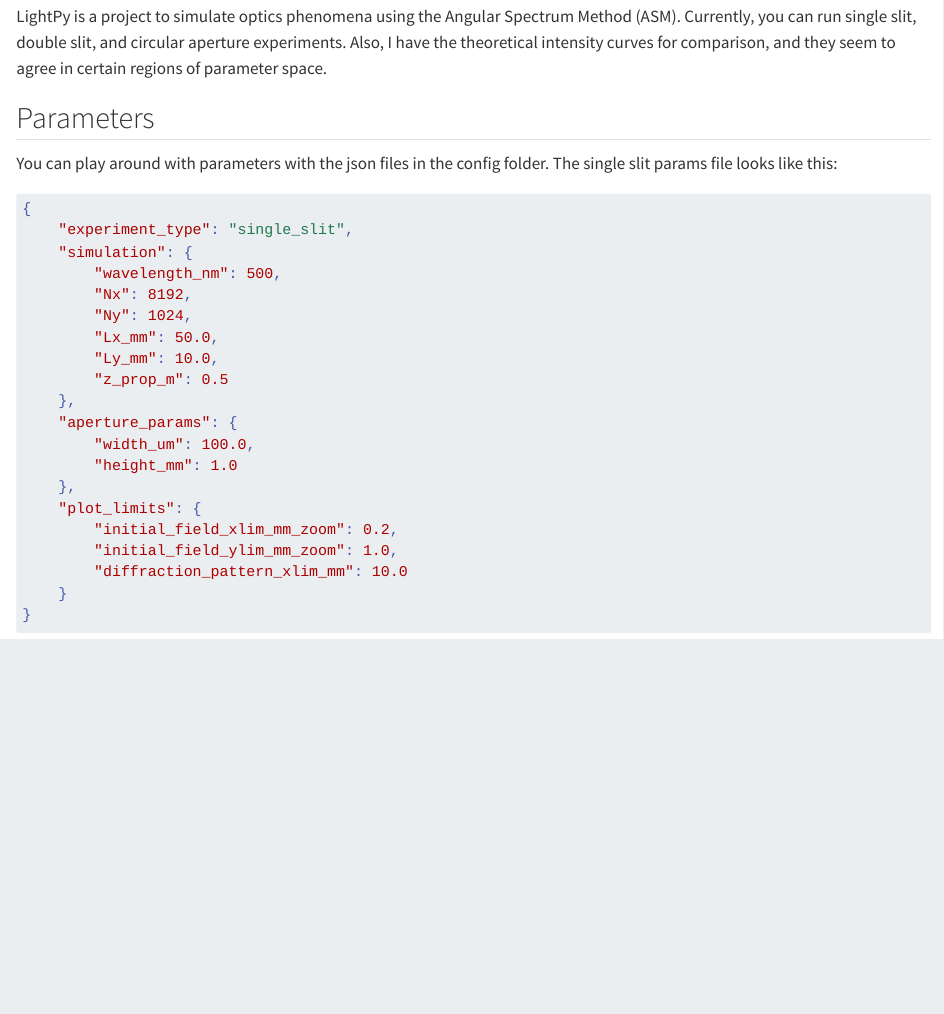
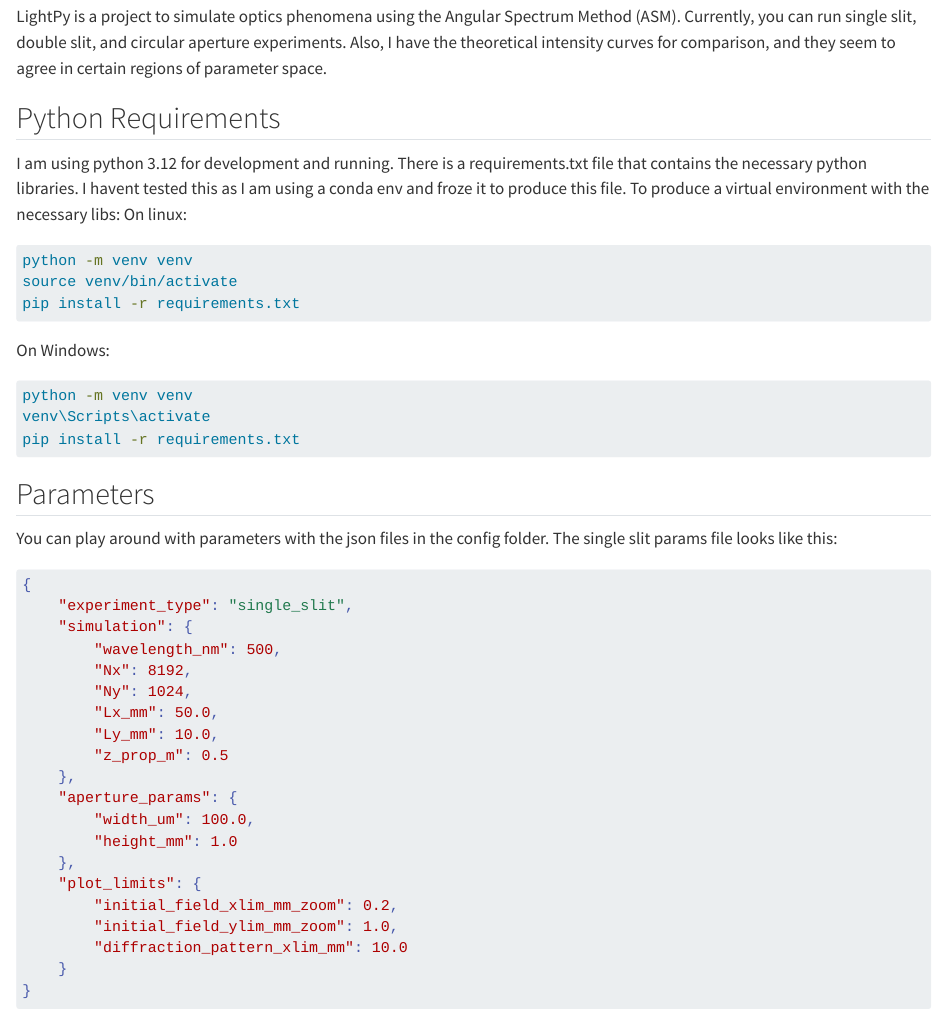
Before and after one commit to evanfrang/lightpy, a Quarto document (README.qmd): the page in a window 1100 px wide, from 160 px down. Rendered offline with R 4.5, knitr and Pandoc in place of Quarto, with nearby package versions; drawn as R Markdown's standard HTML page in place of the format the file asks for.

Commit message:
add some python installation to the readme

````diff
--- a/README.qmd
+++ b/README.qmd
@@ -20,6 +20,26 @@
 LightPy is a project to simulate optics phenomena using the Angular Spectrum Method (ASM).
 Currently, you can run single slit, double slit, and circular aperture experiments.
 Also, I have the theoretical intensity curves for comparison, and they seem to agree in certain regions of parameter space.
+
+## Python Requirements
+
+I am using python 3.12 for development and running.
+There is a requirements.txt file that contains the necessary python libraries.
+I havent tested this as I am using a conda env and froze it to produce this file.
+To produce a virtual environment with the necessary libs:
+On linux:
+```bash
+python -m venv venv
+source venv/bin/activate
+pip install -r requirements.txt
+```
+On Windows:
+```bash
+python -m venv venv
+venv\Scripts\activate
+pip install -r requirements.txt
+```
+
 
 ## Parameters
 
````
Also changed, not shown: README.md.
